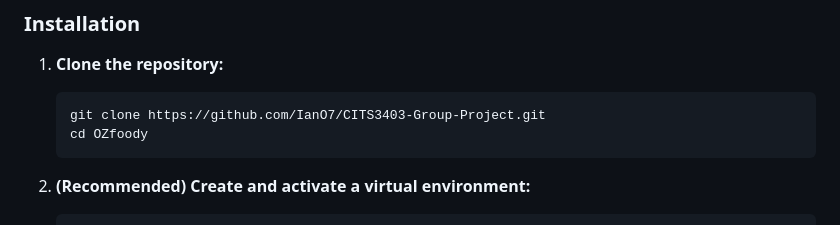
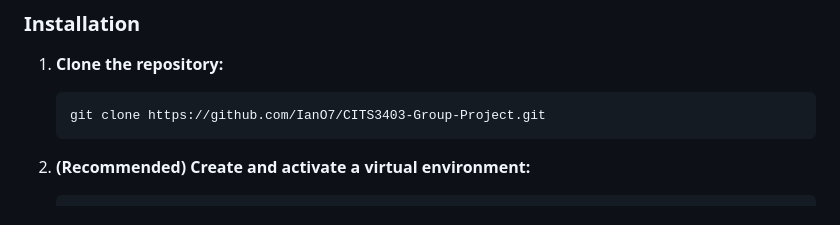
Before and after one commit to IanO7/CITS3403-Group-Project, a Markdown page: README.md, the part around one of its changes. Rendered like a GitHub page.

Commit message:
Update README.md
Signed-off-by: cipherbunnie <87216711+cipherbunnie@users.noreply.github.com>

````diff
--- a/README.md
+++ b/README.md
@@ -112,7 +114,6 @@ README.md
 1. **Clone the repository:**
     ```sh
     git clone https://github.com/IanO7/CITS3403-Group-Project.git
-    cd OZfoody
     ```
 
 2. **(Recommended) Create and activate a virtual environment:**
````
Also changed, not shown: other parts of README.md (+7 -5 lines).
